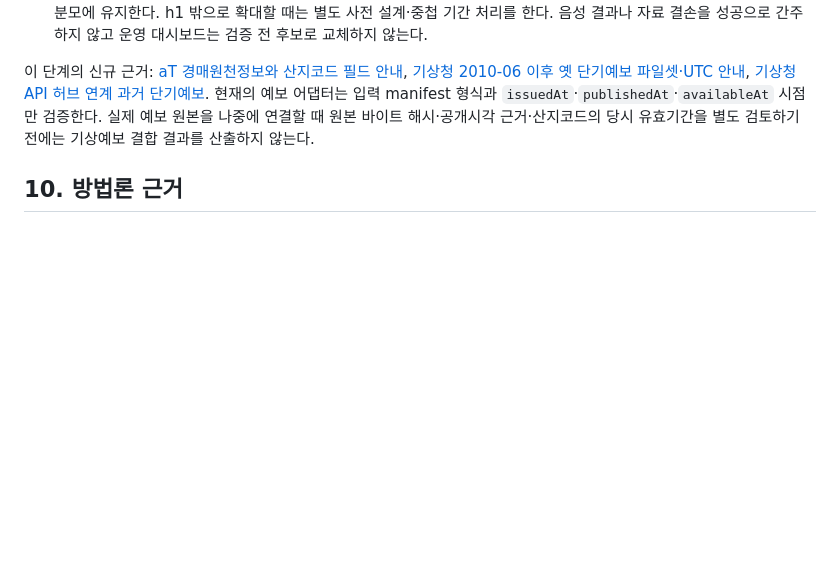
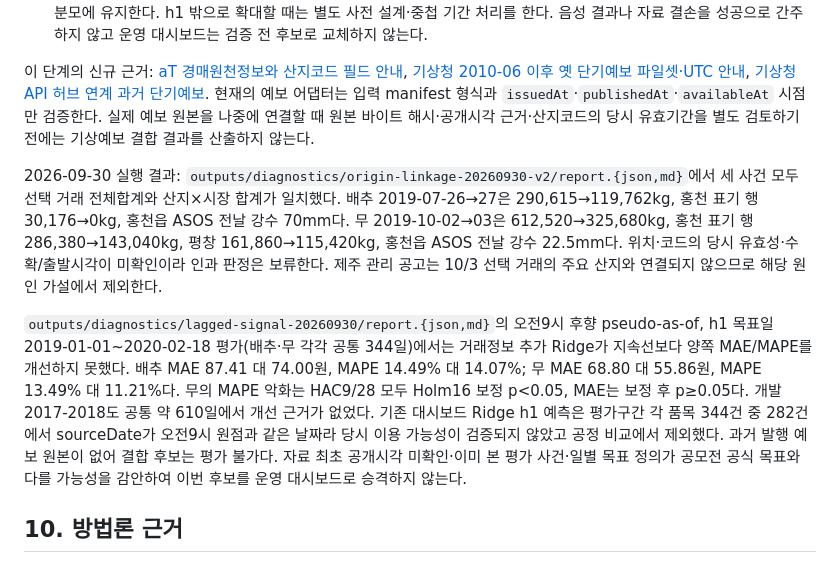
Before and after one commit to good5229/agri_predict, a Markdown page: docs/PLAN.md, the part around the change. Drawn GitHub-style; blank space fills up the shorter version.

Commit message:
Record origin audit and exploratory signal results

```diff
--- a/docs/PLAN.md
+++ b/docs/PLAN.md
@@ -195,6 +195,10 @@ DM 검정의 손실함수·유의수준·자기상관 처리·다중비교 보
 
 이 단계의 신규 근거: [aT 경매원천정보와 산지코드 필드 안내](https://www.data.go.kr/data/15141810/openapi.do), [기상청 2010-06 이후 옛 단기예보 파일셋·UTC 안내](https://data.kma.go.kr/data/rmt/rmtList.do?code=420&pgmNo=572), [기상청 API 허브 연계 과거 단기예보](https://www.data.go.kr/data/15139470/openapi.do). 현재의 예보 어댑터는 입력 manifest 형식과 `issuedAt`·`publishedAt`·`availableAt` 시점만 검증한다. 실제 예보 원본을 나중에 연결할 때 원본 바이트 해시·공개시각 근거·산지코드의 당시 유효기간을 별도 검토하기 전에는 기상예보 결합 결과를 산출하지 않는다.
 
+2026-09-30 실행 결과: `outputs/diagnostics/origin-linkage-20260930-v2/report.{json,md}`에서 세 사건 모두 선택 거래 전체합계와 산지×시장 합계가 일치했다. 배추 2019-07-26→27은 290,615→119,762kg, 홍천 표기 행 30,176→0kg, 홍천읍 ASOS 전날 강수 70mm다. 무 2019-10-02→03은 612,520→325,680kg, 홍천 표기 행 286,380→143,040kg, 평창 161,860→115,420kg, 홍천읍 ASOS 전날 강수 22.5mm다. 위치·코드의 당시 유효성·수확/출발시각이 미확인이라 인과 판정은 보류한다. 제주 관리 공고는 10/3 선택 거래의 주요 산지와 연결되지 않으므로 해당 원인 가설에서 제외한다.
+
+`outputs/diagnostics/lagged-signal-20260930/report.{json,md}`의 오전9시 후향 pseudo-as-of, h1 목표일 2019-01-01~2020-02-18 평가(배추·무 각각 공통 344일)에서는 거래정보 추가 Ridge가 지속선보다 양쪽 MAE/MAPE를 개선하지 못했다. 배추 MAE 87.41 대 74.00원, MAPE 14.49% 대 14.07%; 무 MAE 68.80 대 55.86원, MAPE 13.49% 대 11.21%다. 무의 MAPE 악화는 HAC9/28 모두 Holm16 보정 p<0.05, MAE는 보정 후 p≥0.05다. 개발 2017-2018도 공통 약 610일에서 개선 근거가 없었다. 기존 대시보드 Ridge h1 예측은 평가구간 각 품목 344건 중 282건에서 sourceDate가 오전9시 원점과 같은 날짜라 당시 이용 가능성이 검증되지 않았고 공정 비교에서 제외했다. 과거 발행 예보 원본이 없어 결합 후보는 평가 불가다. 자료 최초 공개시각 미확인·이미 본 평가 사건·일별 목표 정의가 공모전 공식 목표와 다를 가능성을 감안하여 이번 후보를 운영 대시보드로 승격하지 않는다.
+
 ## 10. 방법론 근거
 
 - [Hyndman·Athanasopoulos, 시계열 교차검증](https://otexts.com/fpp3/tscv.html): 미래를 학습에 넣지 않는 rolling origin 평가의 근거.
```
